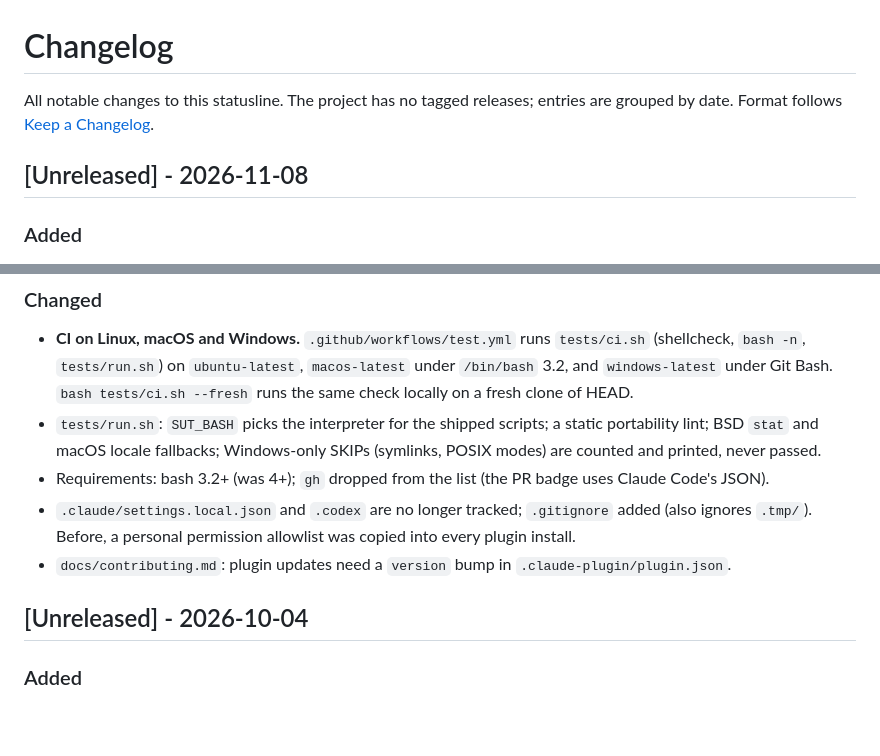
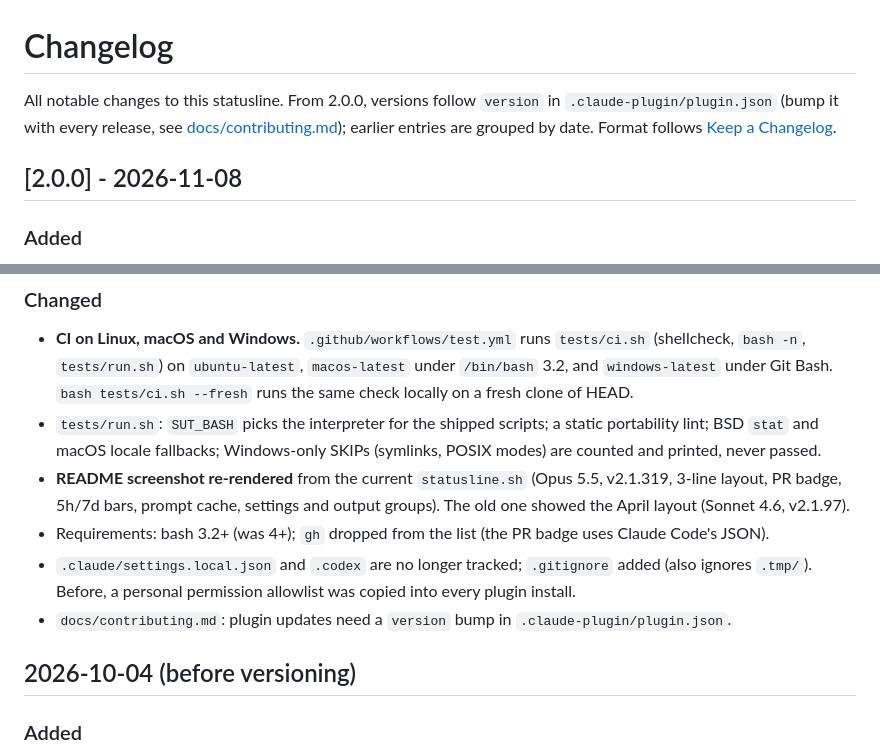
Before and after one commit to phorvicheka/claude-code-statusline, a Markdown page: CHANGELOG.md, 2 parts joined by grey strips. Drawn GitHub-style; blank space fills up the shorter version.

Commit message:
docs: refresh README screenshot; version the changelog as 2.0.0
The screenshot showed the April layout (Sonnet 4.6, v2.1.97); re-rendered
from the current statusline.sh. CHANGELOG: this release is [2.0.0],
matching .claude-plugin/plugin.json; earlier entries stay date-grouped.

Co-Authored-By: Claude Opus 5.5 <noreply@anthropic.com>

```diff
--- a/CHANGELOG.md
+++ b/CHANGELOG.md
@@ -1,9 +1,10 @@
 # Changelog
 
-All notable changes to this statusline. The project has no tagged releases; entries are grouped by date.
+All notable changes to this statusline. From 2.0.0, versions follow `version` in `.claude-plugin/plugin.json`
+(bump it with every release, see [docs/contributing.md](docs/contributing.md)); earlier entries are grouped by date.
 Format follows [Keep a Changelog](https://keepachangelog.com/en/1.1.0/).
 
-## [Unreleased] - 2026-11-08
+## [2.0.0] - 2026-11-08
 
 ### Added
 
@@ -38,12 +39,14 @@ Format follows [Keep a Changelog](https://keepachangelog.com/en/1.1.0/).
   `bash tests/ci.sh --fresh` runs the same check locally on a fresh clone of HEAD.
 - `tests/run.sh`: `SUT_BASH` picks the interpreter for the shipped scripts; a static portability lint; BSD `stat`
   and macOS locale fallbacks; Windows-only SKIPs (symlinks, POSIX modes) are counted and printed, never passed.
+- **README screenshot re-rendered** from the current `statusline.sh` (Opus 5.5, v2.1.319, 3-line layout, PR badge,
+  5h/7d bars, prompt cache, settings and output groups). The old one showed the April layout (Sonnet 4.6, v2.1.97).
 - Requirements: bash 3.2+ (was 4+); `gh` dropped from the list (the PR badge uses Claude Code's JSON).
 - `.claude/settings.local.json` and `.codex` are no longer tracked; `.gitignore` added (also ignores `.tmp/`).
   Before, a personal permission allowlist was copied into every plugin install.
 - `docs/contributing.md`: plugin updates need a `version` bump in `.claude-plugin/plugin.json`.
 
-## [Unreleased] - 2026-10-04
+## 2026-10-04 (before versioning)
 
 ### Added
 
```
Also changed, not shown: README.md (+2 -0 lines), docs/screenshot.png.
